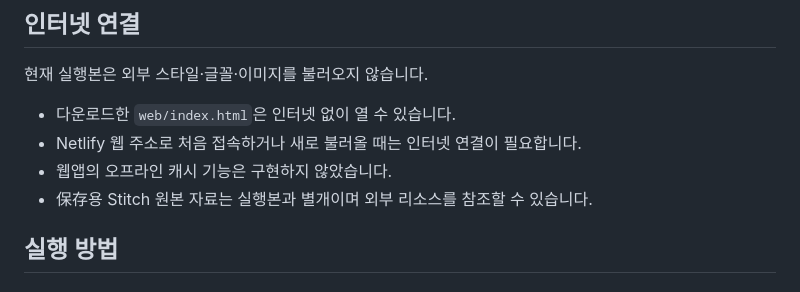
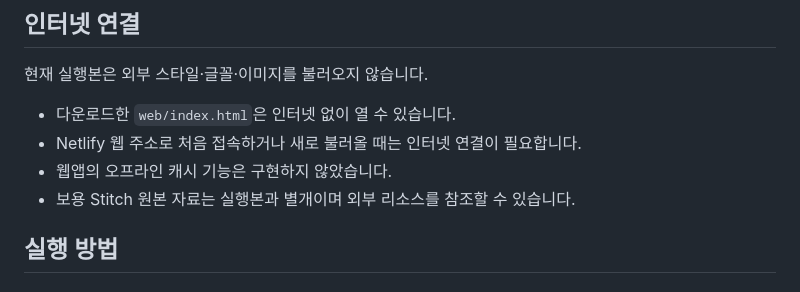
Before and after one commit to sougyun0723-del/blooming-craft, a Markdown page: README.md, the part around the change. Rendered like a GitHub page.

```diff
--- a/README.md
+++ b/README.md
@@ -142,7 +142,7 @@ CSV는 한글을 읽을 수 있도록 UTF-8 BOM 형식으로 생성합니다. CS
 - 다운로드한 `web/index.html`은 인터넷 없이 열 수 있습니다.
 - Netlify 웹 주소로 처음 접속하거나 새로 불러올 때는 인터넷 연결이 필요합니다.
 - 웹앱의 오프라인 캐시 기능은 구현하지 않았습니다.
-- 保存용 Stitch 원본 자료는 실행본과 별개이며 외부 리소스를 참조할 수 있습니다.
+- 보용 Stitch 원본 자료는 실행본과 별개이며 외부 리소스를 참조할 수 있습니다.
 
 ## 실행 방법
 
```
